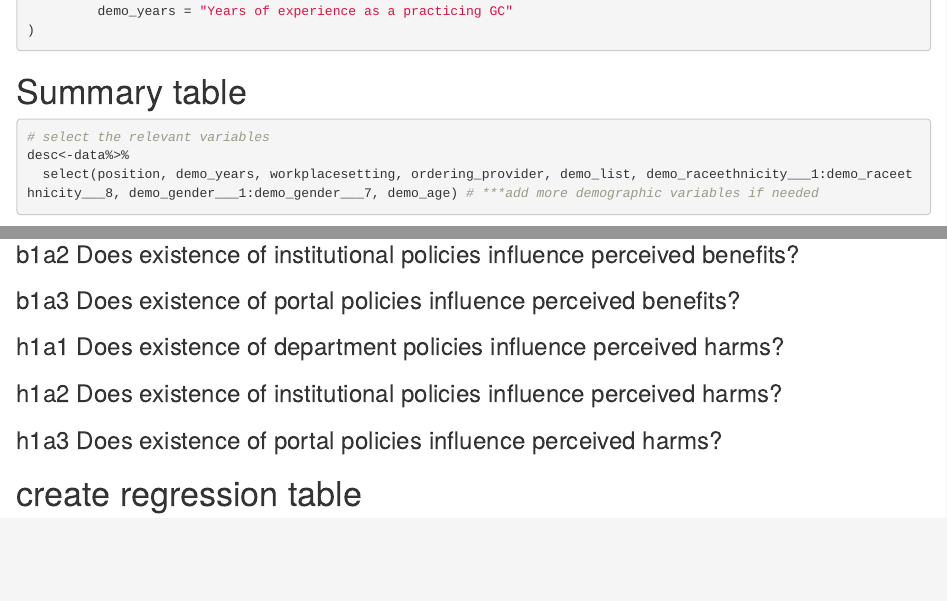
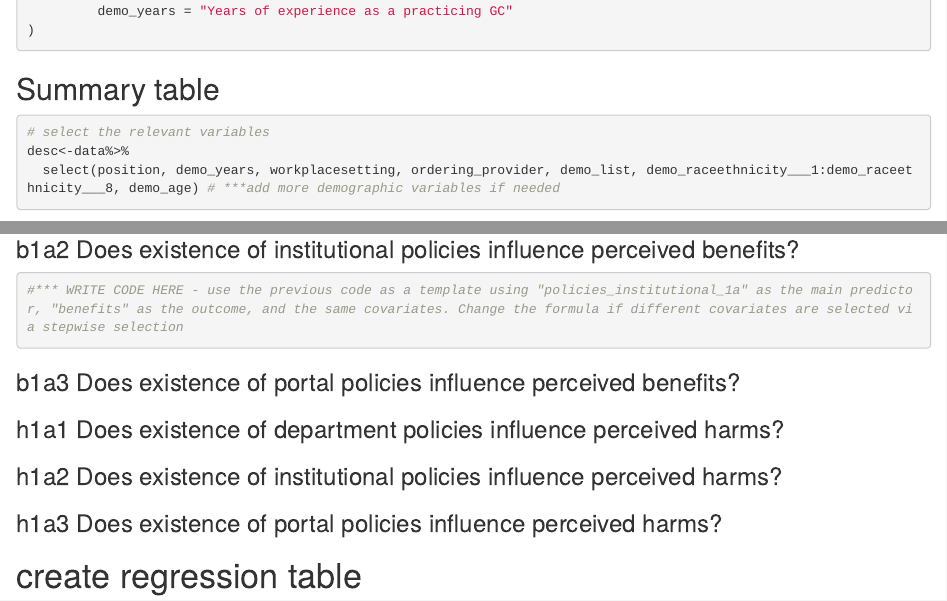
Before and after one commit to cheneryl-web/finalrule, an R Markdown document (finalrule.Rmd): the page in a window 1100 px wide, from 6400 px down, and a second part further down, joined at a grey line. Rendered offline with R 4.5, knitr and Pandoc, with nearby package versions; some code elsewhere in the file could not run offline.

Commit message:
minor changes

````diff
--- a/finalrule.Rmd
+++ b/finalrule.Rmd
@@ -194,11 +194,11 @@ labs<- c(demo_age = "Age",
 
 ```
 
-# Summary table
+## Summary table
 ```{r, results='asis'}
 # select the relevant variables
 desc<-data%>%
-  select(position, demo_years, workplacesetting, ordering_provider, demo_list, demo_raceethnicity___1:demo_raceethnicity___8, demo_gender___1:demo_gender___7, demo_age) # ***add more demographic variables if needed
+  select(position, demo_years, workplacesetting, ordering_provider, demo_list, demo_raceethnicity___1:demo_raceethnicity___8, demo_age) # ***add more demographic variables if needed
 
 # variable labels
 labels(desc)<-labs
@@ -468,6 +468,12 @@ shapiro.test(b1a1$residuals) #assess normality of residuals
 
 ### b1a2 Does existence of institutional policies influence perceived benefits?
 
+```{r}
+#*** WRITE CODE HERE - use the previous code as a template using "policies_institutional_1a" as the main predictor, "benefits" as the outcome, and the same covariates. Change the formula if different covariates are selected via stepwise selection
+
+```
+
+
 ### b1a3 Does existence of portal policies influence perceived benefits?
 
 ### h1a1 Does existence of department policies influence perceived harms?
````
Also changed, not shown: finalrule.Rmd (2 more changed lines).
